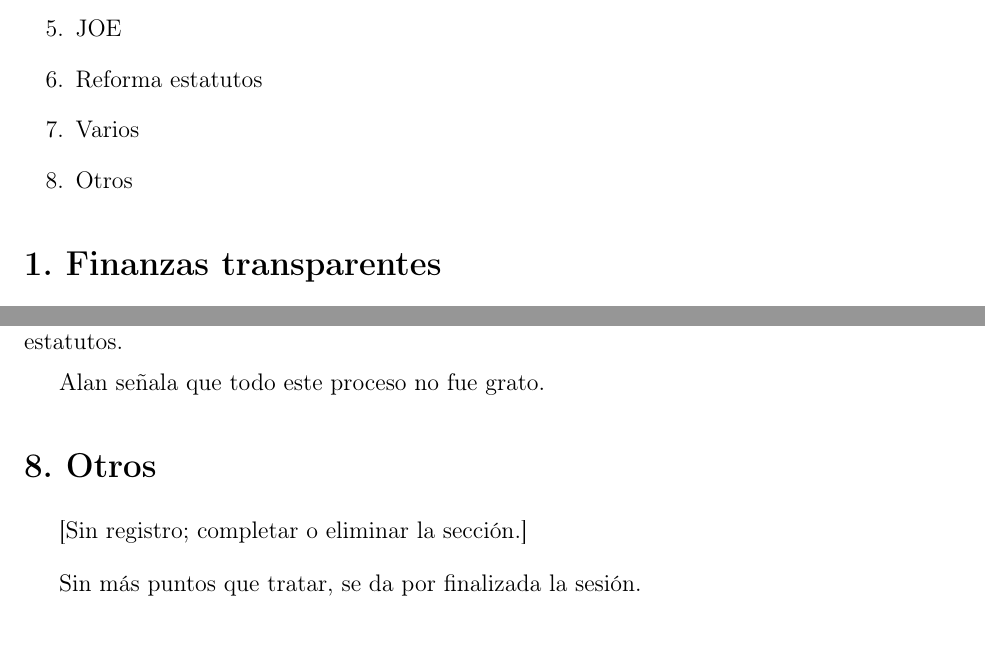
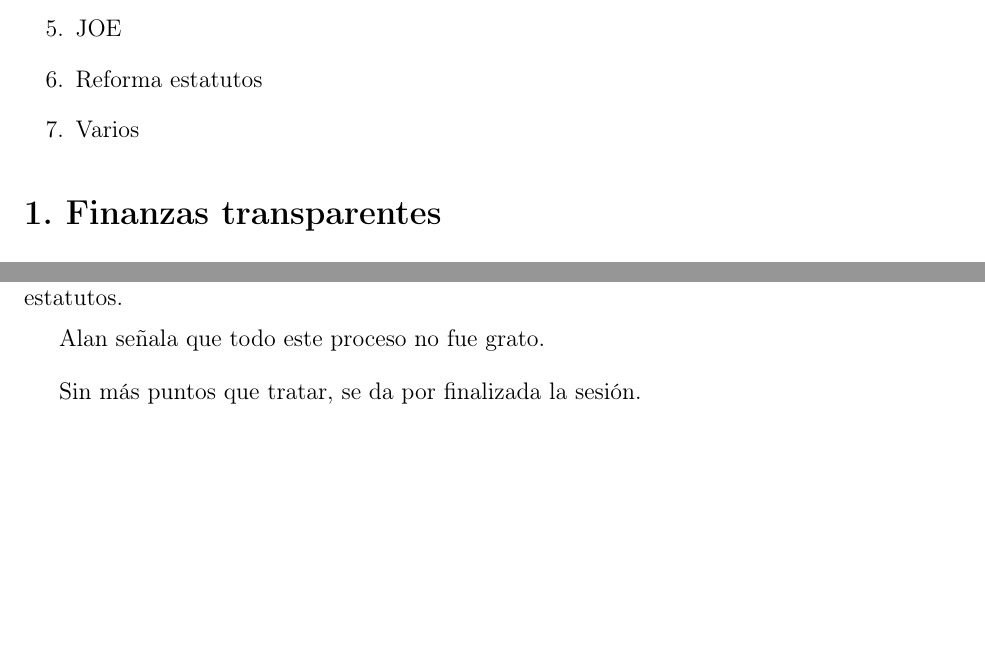
Before and after one commit to DiegoPakomio/CEIC, a LaTeX document (actas/2026/Acta_CEIC_Jueves_8_de_Octubre.tex): two parts of pages 1 and 4 of 4, joined at a grey line, cut so that both start at the same text, the shorter picture padded with empty space. Compiled offline with pdfLaTeX.

Commit message:
Elimina el punto Otros del acta N°8
Co-Authored-By: Claude Sonnet 5.5 <noreply@anthropic.com>
Claude-Session: https://claude.ai/code/session_019rZAKbsvowYmT3bv8G3GFL

```diff
--- a/actas/2026/Acta_CEIC_Jueves_8_de_Octubre.tex
+++ b/actas/2026/Acta_CEIC_Jueves_8_de_Octubre.tex
@@ -93,7 +93,6 @@
   \item JOE
   \item Reforma estatutos
   \item Varios
-  \item Otros
 \end{enumerate}
 
 % ---------------------------------------------------------------------------
@@ -178,11 +177,6 @@ Se informa de una denuncia presentada ante el Tribunal de la FECH por el conseje
 
 Alan señala que todo este proceso no fue grato.
 
-% ---------------------------------------------------------------------------
-\section{Otros}
-
-\dato{[Sin registro; completar o eliminar la sección.]}
-
 \vspace{0.5em}
 
 Sin más puntos que tratar, se da por finalizada la sesión.
```
Also changed, not shown: actas/2026/Acta_CEIC_Jueves_8_de_Octubre.pdf, actas/2026/Acta_CEIC_Jueves_8_de_Octubre_REVISION.pdf.
